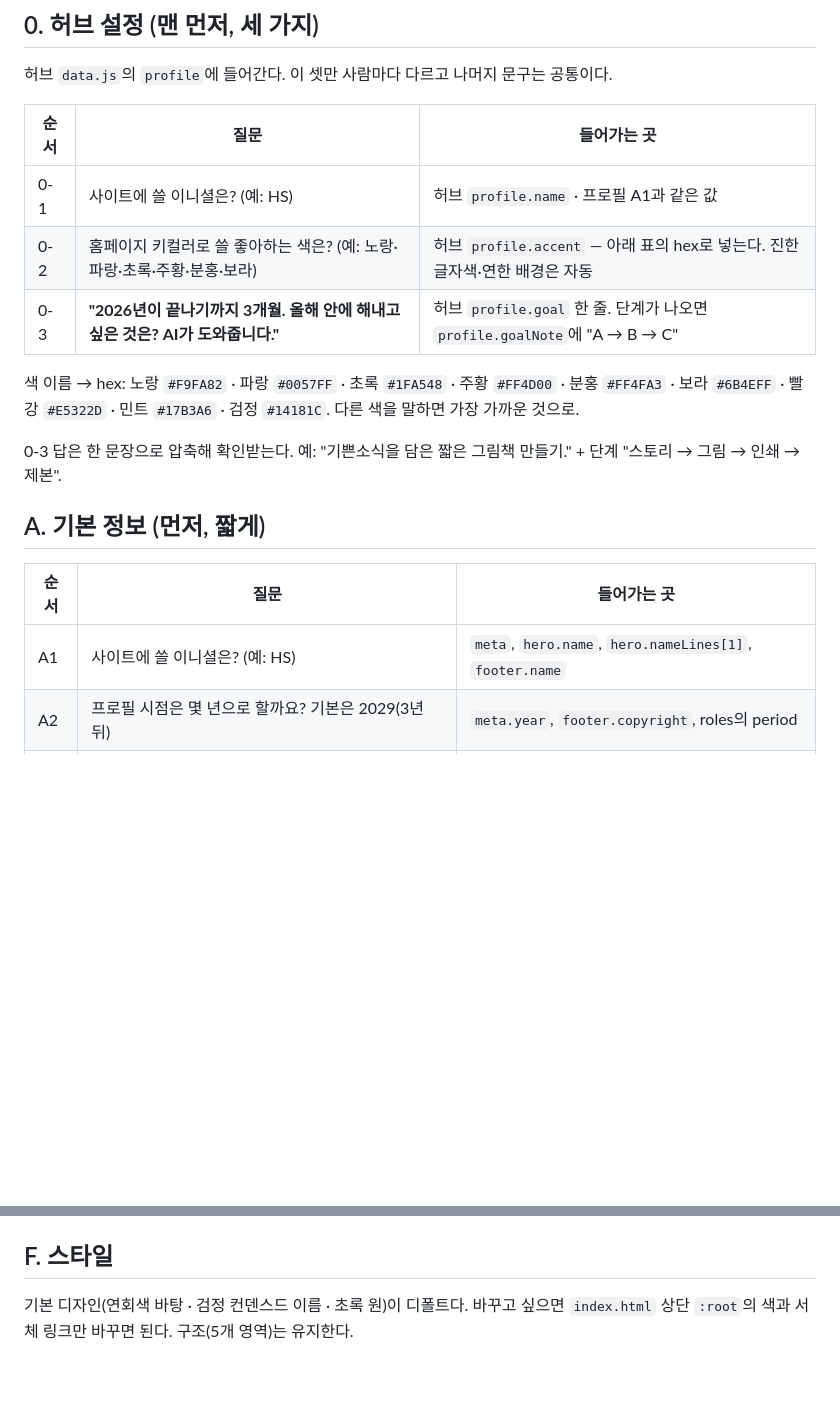
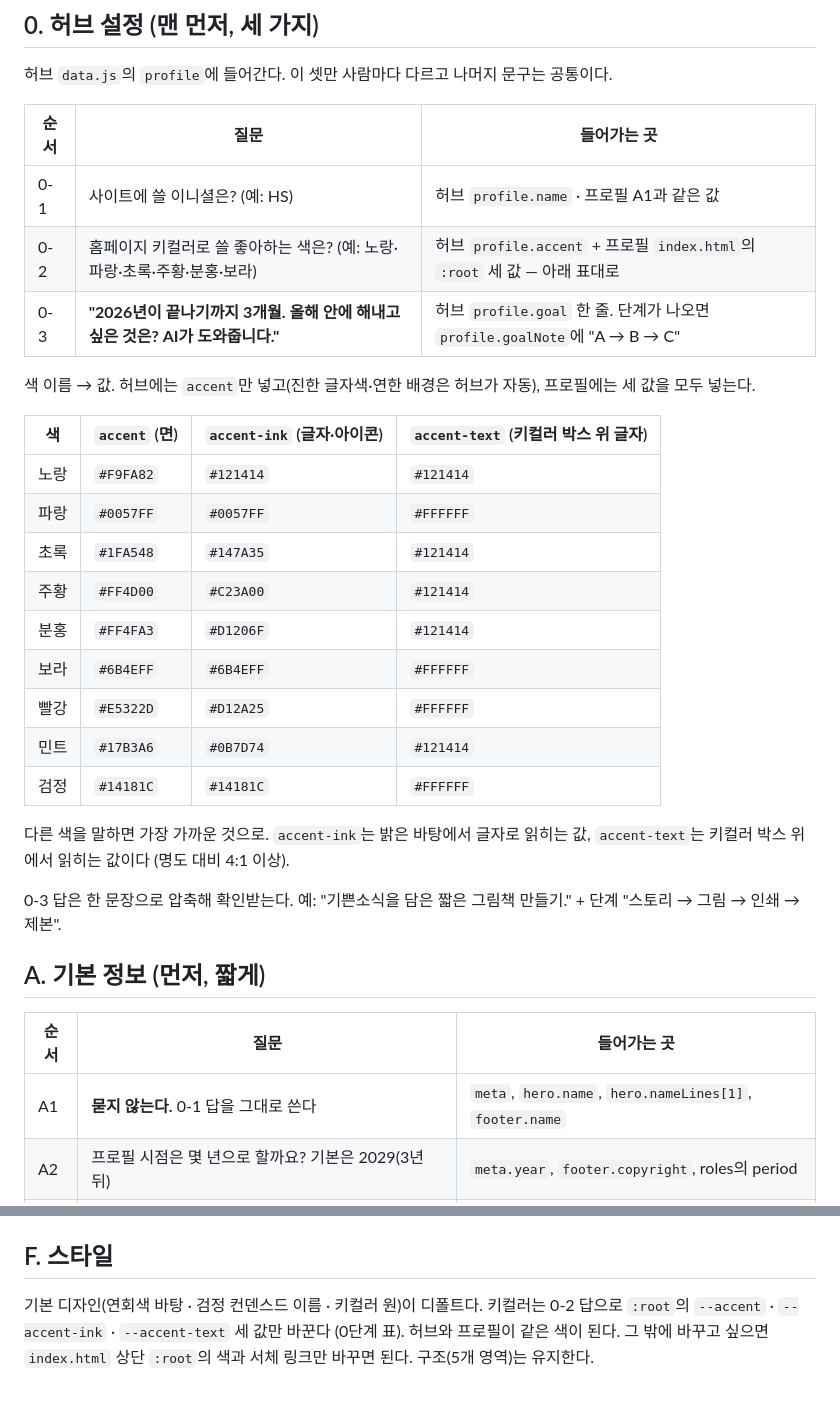
Before and after one commit to ljlalanow-source/runway-hub, a Markdown page: work/01-profile/INTERVIEW.md, 2 parts joined by grey strips. GitHub-like rendering; blank space fills up the shorter version.

Commit message:
인터뷰: 이니셜 중복 질문 제거(A1은 0-1 답 사용), 키컬러를 프로필에도 적용 — 색별 accent/ink/text 표
Co-Authored-By: Claude Opus 5.5 <noreply@anthropic.com>

```diff
--- a/work/01-profile/INTERVIEW.md
+++ b/work/01-profile/INTERVIEW.md
@@ -18,10 +18,24 @@
 | 순서 | 질문 | 들어가는 곳 |
 |---|---|---|
 | 0-1 | 사이트에 쓸 이니셜은? (예: HS) | 허브 `profile.name` · 프로필 A1과 같은 값 |
-| 0-2 | 홈페이지 키컬러로 쓸 좋아하는 색은? (예: 노랑·파랑·초록·주황·분홍·보라) | 허브 `profile.accent` — 아래 표의 hex로 넣는다. 진한 글자색·연한 배경은 자동 |
+| 0-2 | 홈페이지 키컬러로 쓸 좋아하는 색은? (예: 노랑·파랑·초록·주황·분홍·보라) | 허브 `profile.accent` + 프로필 `index.html`의 `:root` 세 값 — 아래 표대로 |
 | 0-3 | **"2026년이 끝나기까지 3개월. 올해 안에 해내고 싶은 것은? AI가 도와줍니다."** | 허브 `profile.goal` 한 줄. 단계가 나오면 `profile.goalNote`에 "A → B → C" |
 
-색 이름 → hex: 노랑 `#F9FA82` · 파랑 `#0057FF` · 초록 `#1FA548` · 주황 `#FF4D00` · 분홍 `#FF4FA3` · 보라 `#6B4EFF` · 빨강 `#E5322D` · 민트 `#17B3A6` · 검정 `#14181C`. 다른 색을 말하면 가장 가까운 것으로.
+색 이름 → 값. 허브에는 `accent`만 넣고(진한 글자색·연한 배경은 허브가 자동), 프로필에는 세 값을 모두 넣는다.
+
+| 색 | `accent` (면) | `accent-ink` (글자·아이콘) | `accent-text` (키컬러 박스 위 글자) |
+|---|---|---|---|
+| 노랑 | `#F9FA82` | `#121414` | `#121414` |
+| 파랑 | `#0057FF` | `#0057FF` | `#FFFFFF` |
+| 초록 | `#1FA548` | `#147A35` | `#121414` |
+| 주황 | `#FF4D00` | `#C23A00` | `#121414` |
+| 분홍 | `#FF4FA3` | `#D1206F` | `#121414` |
+| 보라 | `#6B4EFF` | `#6B4EFF` | `#FFFFFF` |
+| 빨강 | `#E5322D` | `#D12A25` | `#FFFFFF` |
+| 민트 | `#17B3A6` | `#0B7D74` | `#121414` |
+| 검정 | `#14181C` | `#14181C` | `#FFFFFF` |
+
+다른 색을 말하면 가장 가까운 것으로. `accent-ink`는 밝은 바탕에서 글자로 읽히는 값, `accent-text`는 키컬러 박스 위에서 읽히는 값이다 (명도 대비 4:1 이상).
 
 0-3 답은 한 문장으로 압축해 확인받는다. 예: "기쁜소식을 담은 짧은 그림책 만들기." + 단계 "스토리 → 그림 → 인쇄 → 제본".
 
@@ -29,7 +43,7 @@
 
 | 순서 | 질문 | 들어가는 곳 |
 |---|---|---|
-| A1 | 사이트에 쓸 이니셜은? (예: HS) | `meta`, `hero.name`, `hero.nameLines[1]`, `footer.name` |
+| A1 | **묻지 않는다.** 0-1 답을 그대로 쓴다 | `meta`, `hero.name`, `hero.nameLines[1]`, `footer.name` |
 | A2 | 프로필 시점은 몇 년으로 할까요? 기본은 2029(3년 뒤) | `meta.year`, `footer.copyright`, roles의 period |
 | A3 | 지금 직무와 경력 시작 연도는? (예: 해외영업, 2019년) | `experience.since.start / field` → "N년차"는 자동 계산 |
 | A4 | 최종 학력의 전공과 학위는? (학교명은 넣고 싶을 때만) | `experience.since.degree`, 원하면 `education` |
@@ -93,5 +107,5 @@ powershell -ExecutionPolicy Bypass -File tools/capture.ps1 -Target work/01-profi
 
 ## F. 스타일
 
-기본 디자인(연회색 바탕 · 검정 컨덴스드 이름 · 초록 원)이 디폴트다.
-바꾸고 싶으면 `index.html` 상단 `:root`의 색과 서체 링크만 바꾸면 된다. 구조(5개 영역)는 유지한다.
+기본 디자인(연회색 바탕 · 검정 컨덴스드 이름 · 키컬러 원)이 디폴트다. 키컬러는 0-2 답으로 `:root`의 `--accent` · `--accent-ink` · `--accent-text` 세 값만 바꾼다 (0단계 표). 허브와 프로필이 같은 색이 된다.
+그 밖에 바꾸고 싶으면 `index.html` 상단 `:root`의 색과 서체 링크만 바꾸면 된다. 구조(5개 영역)는 유지한다.
```
Also changed, not shown: CLAUDE.md (+2 -2 lines).
